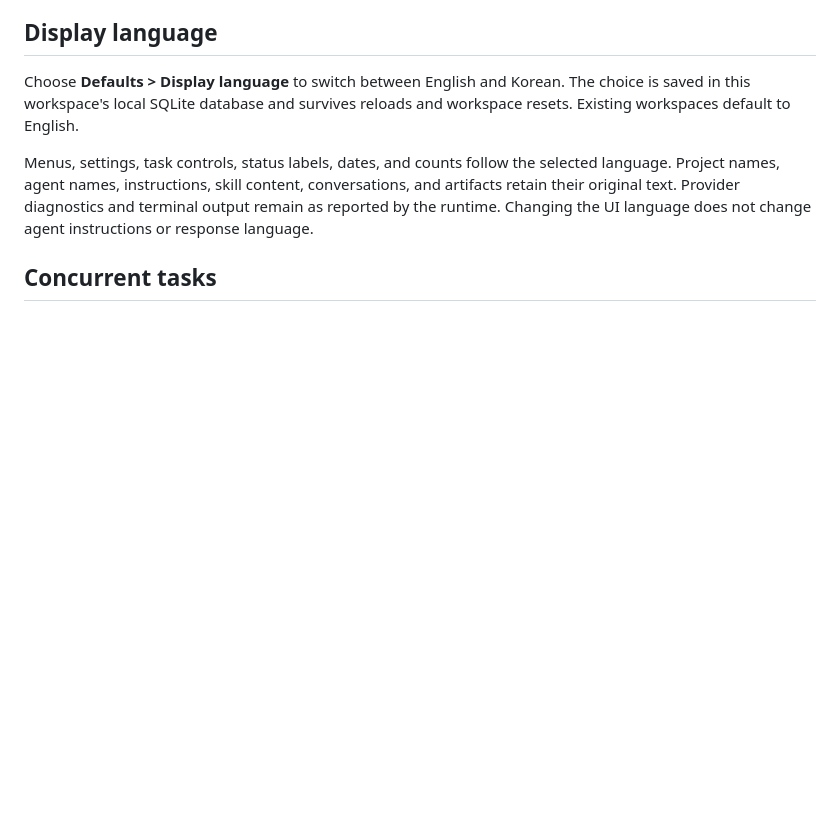
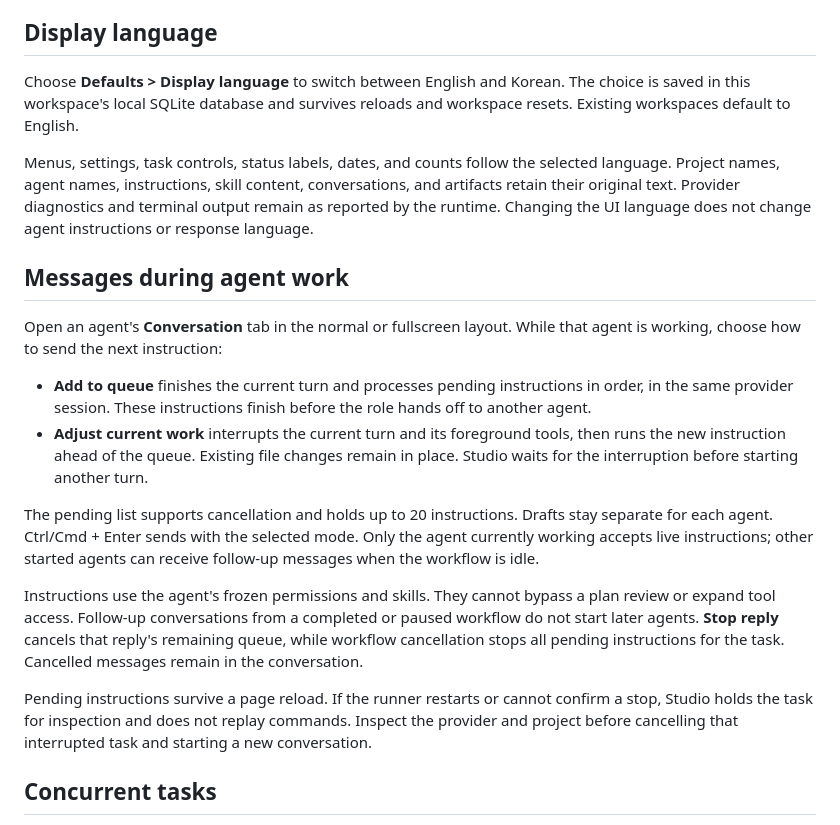
Before and after one commit to JHZLO/agent-studio, a Markdown page: README.md, the part around the change. GitHub-like rendering; blank space fills up the shorter version.

Commit message:
docs(sessions): Explain live instructions and validation

```diff
--- a/README.md
+++ b/README.md
@@ -31,6 +31,19 @@ API keys are kept in runner memory. Enter them again after a runner restart. Sub
 Choose **Defaults > Display language** to switch between English and Korean. The choice is saved in this workspace's local SQLite database and survives reloads and workspace resets. Existing workspaces default to English.
 
 Menus, settings, task controls, status labels, dates, and counts follow the selected language. Project names, agent names, instructions, skill content, conversations, and artifacts retain their original text. Provider diagnostics and terminal output remain as reported by the runtime. Changing the UI language does not change agent instructions or response language.
+
+## Messages during agent work
+
+Open an agent's **Conversation** tab in the normal or fullscreen layout. While that agent is working, choose how to send the next instruction:
+
+- **Add to queue** finishes the current turn and processes pending instructions in order, in the same provider session. These instructions finish before the role hands off to another agent.
+- **Adjust current work** interrupts the current turn and its foreground tools, then runs the new instruction ahead of the queue. Existing file changes remain in place. Studio waits for the interruption before starting another turn.
+
+The pending list supports cancellation and holds up to 20 instructions. Drafts stay separate for each agent. Ctrl/Cmd + Enter sends with the selected mode. Only the agent currently working accepts live instructions; other started agents can receive follow-up messages when the workflow is idle.
+
+Instructions use the agent's frozen permissions and skills. They cannot bypass a plan review or expand tool access. Follow-up conversations from a completed or paused workflow do not start later agents. **Stop reply** cancels that reply's remaining queue, while workflow cancellation stops all pending instructions for the task. Cancelled messages remain in the conversation.
+
+Pending instructions survive a page reload. If the runner restarts or cannot confirm a stop, Studio holds the task for inspection and does not replay commands. Inspect the provider and project before cancelling that interrupted task and starting a new conversation.
 
 ## Concurrent tasks
 
```
Also changed, not shown: docs/validation.md (+11 -0 lines).
